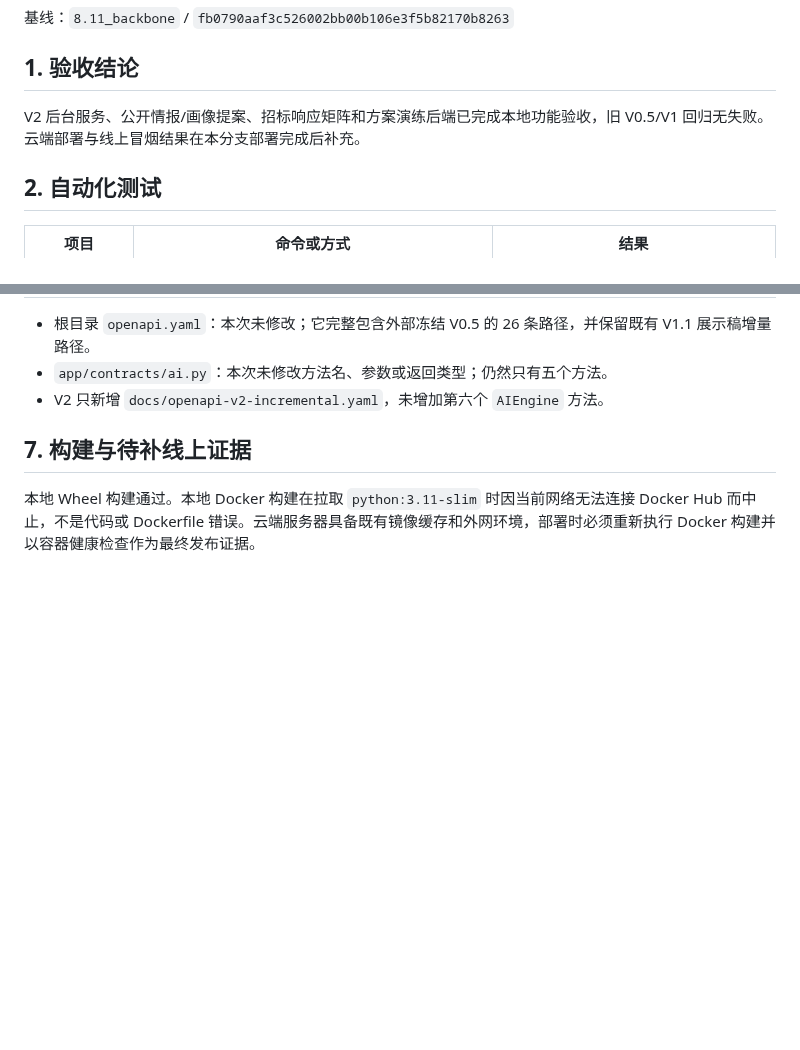
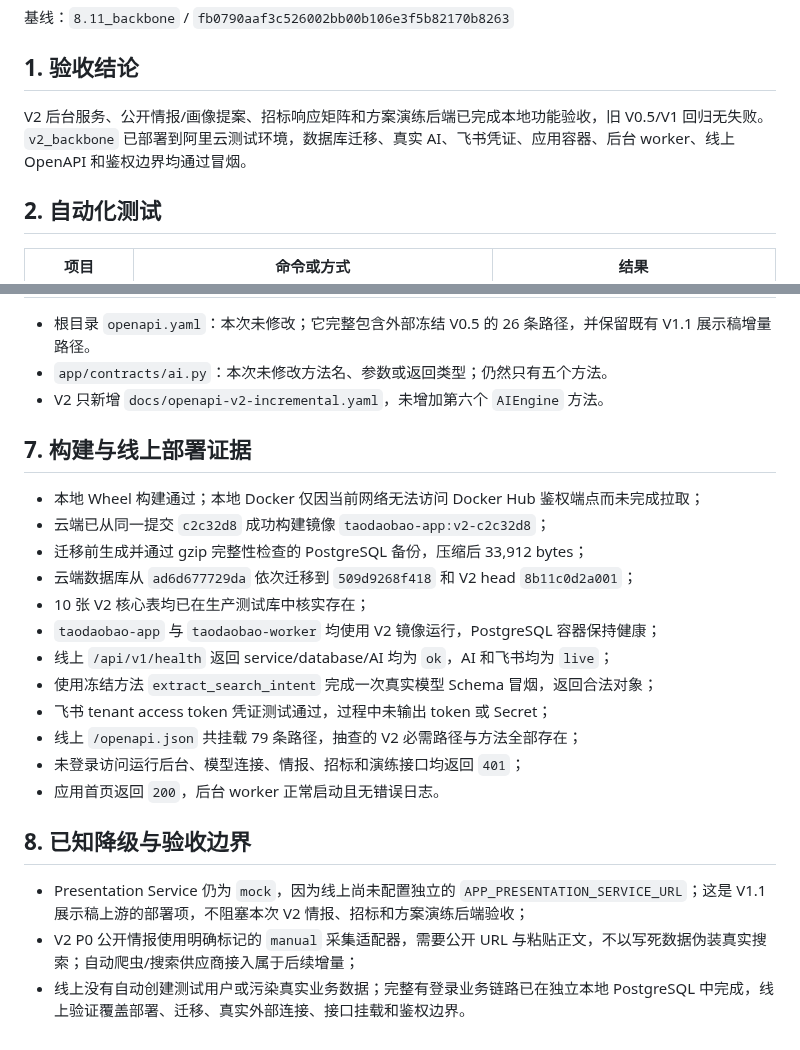
Before and after one commit to TTJTR/taodaobao-engine, a Markdown page: docs/V2测试验收结果.md, 2 parts joined by grey strips. Rendered like a GitHub page; blank space fills up the shorter version.

Commit message:
docs(v2): record cloud deployment verification

```diff
--- a/docs/V2测试验收结果.md
+++ b/docs/V2测试验收结果.md
@@ -8,7 +8,7 @@
 
 ## 1. 验收结论
 
-V2 后台服务、公开情报/画像提案、招标响应矩阵和方案演练后端已完成本地功能验收，旧 V0.5/V1 回归无失败。云端部署与线上冒烟结果在本分支部署完成后补充。
+V2 后台服务、公开情报/画像提案、招标响应矩阵和方案演练后端已完成本地功能验收，旧 V0.5/V1 回归无失败。`v2_backbone` 已部署到阿里云测试环境，数据库迁移、真实 AI、飞书凭证、应用容器、后台 worker、线上 OpenAPI 和鉴权边界均通过冒烟。
 
 ## 2. 自动化测试
 
@@ -68,6 +68,23 @@ V2 后台服务、公开情报/画像提案、招标响应矩阵和方案演练
 - `app/contracts/ai.py`：本次未修改方法名、参数或返回类型；仍然只有五个方法。
 - V2 只新增 `docs/openapi-v2-incremental.yaml`，未增加第六个 `AIEngine` 方法。
 
-## 7. 构建与待补线上证据
+## 7. 构建与线上部署证据
 
-本地 Wheel 构建通过。本地 Docker 构建在拉取 `python:3.11-slim` 时因当前网络无法连接 Docker Hub 而中止，不是代码或 Dockerfile 错误。云端服务器具备既有镜像缓存和外网环境，部署时必须重新执行 Docker 构建并以容器健康检查作为最终发布证据。
+- 本地 Wheel 构建通过；本地 Docker 仅因当前网络无法访问 Docker Hub 鉴权端点而未完成拉取；
+- 云端已从同一提交 `c2c32d8` 成功构建镜像 `taodaobao-app:v2-c2c32d8`；
+- 迁移前生成并通过 gzip 完整性检查的 PostgreSQL 备份，压缩后 33,912 bytes；
+- 云端数据库从 `ad6d677729da` 依次迁移到 `509d9268f418` 和 V2 head `8b11c0d2a001`；
+- 10 张 V2 核心表均已在生产测试库中核实存在；
+- `taodaobao-app` 与 `taodaobao-worker` 均使用 V2 镜像运行，PostgreSQL 容器保持健康；
+- 线上 `/api/v1/health` 返回 service/database/AI 均为 `ok`，AI 和飞书均为 `live`；
+- 使用冻结方法 `extract_search_intent` 完成一次真实模型 Schema 冒烟，返回合法对象；
+- 飞书 tenant access token 凭证测试通过，过程中未输出 token 或 Secret；
+- 线上 `/openapi.json` 共挂载 79 条路径，抽查的 V2 必需路径与方法全部存在；
+- 未登录访问运行后台、模型连接、情报、招标和演练接口均返回 `401`；
+- 应用首页返回 `200`，后台 worker 正常启动且无错误日志。
+
+## 8. 已知降级与验收边界
+
+- Presentation Service 仍为 `mock`，因为线上尚未配置独立的 `APP_PRESENTATION_SERVICE_URL`；这是 V1.1 展示稿上游的部署项，不阻塞本次 V2 情报、招标和方案演练后端验收；
+- V2 P0 公开情报使用明确标记的 `manual` 采集适配器，需要公开 URL 与粘贴正文，不以写死数据伪装真实搜索；自动爬虫/搜索供应商接入属于后续增量；
+- 线上没有自动创建测试用户或污染真实业务数据；完整有登录业务链路已在独立本地 PostgreSQL 中完成，线上验证覆盖部署、迁移、真实外部连接、接口挂载和鉴权边界。
```
